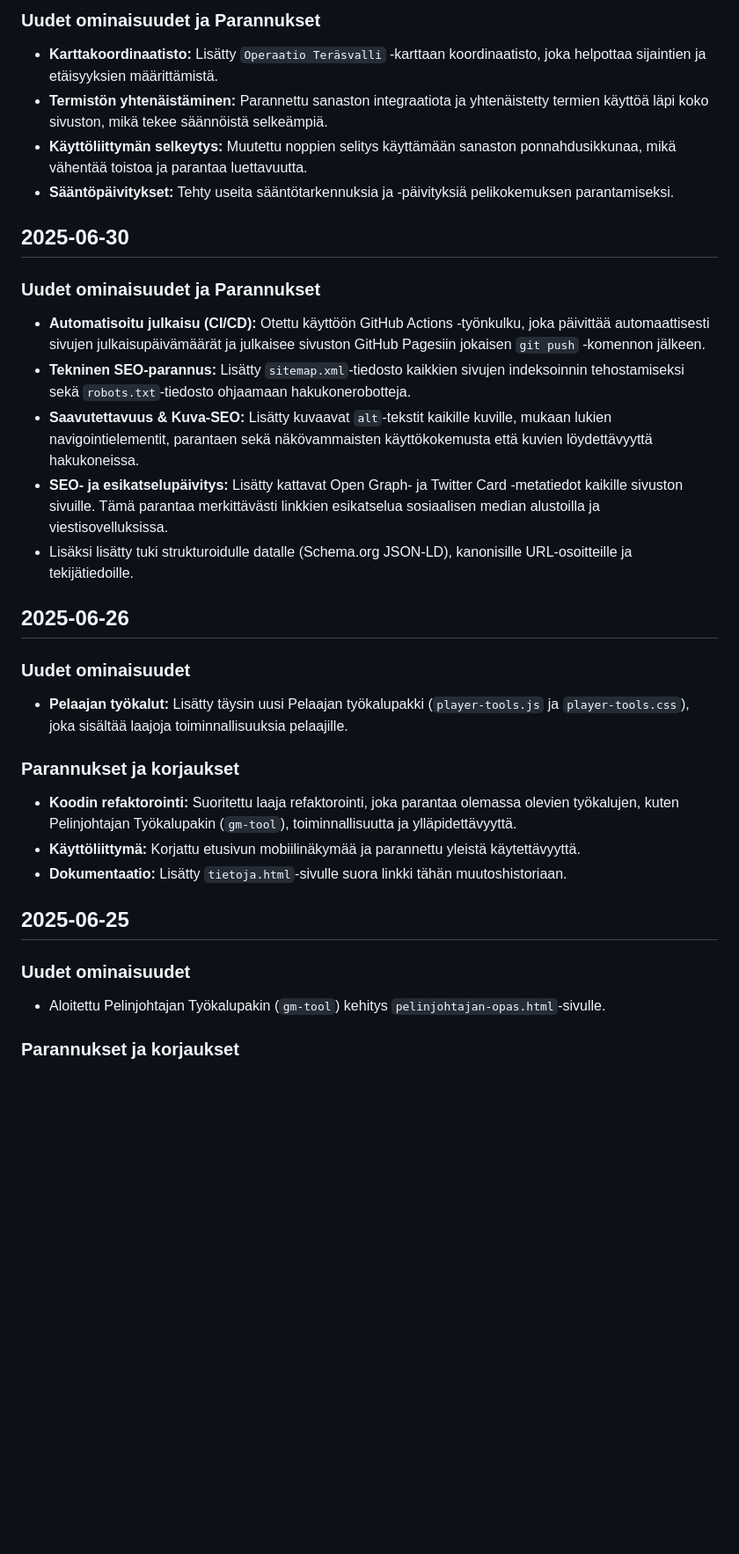
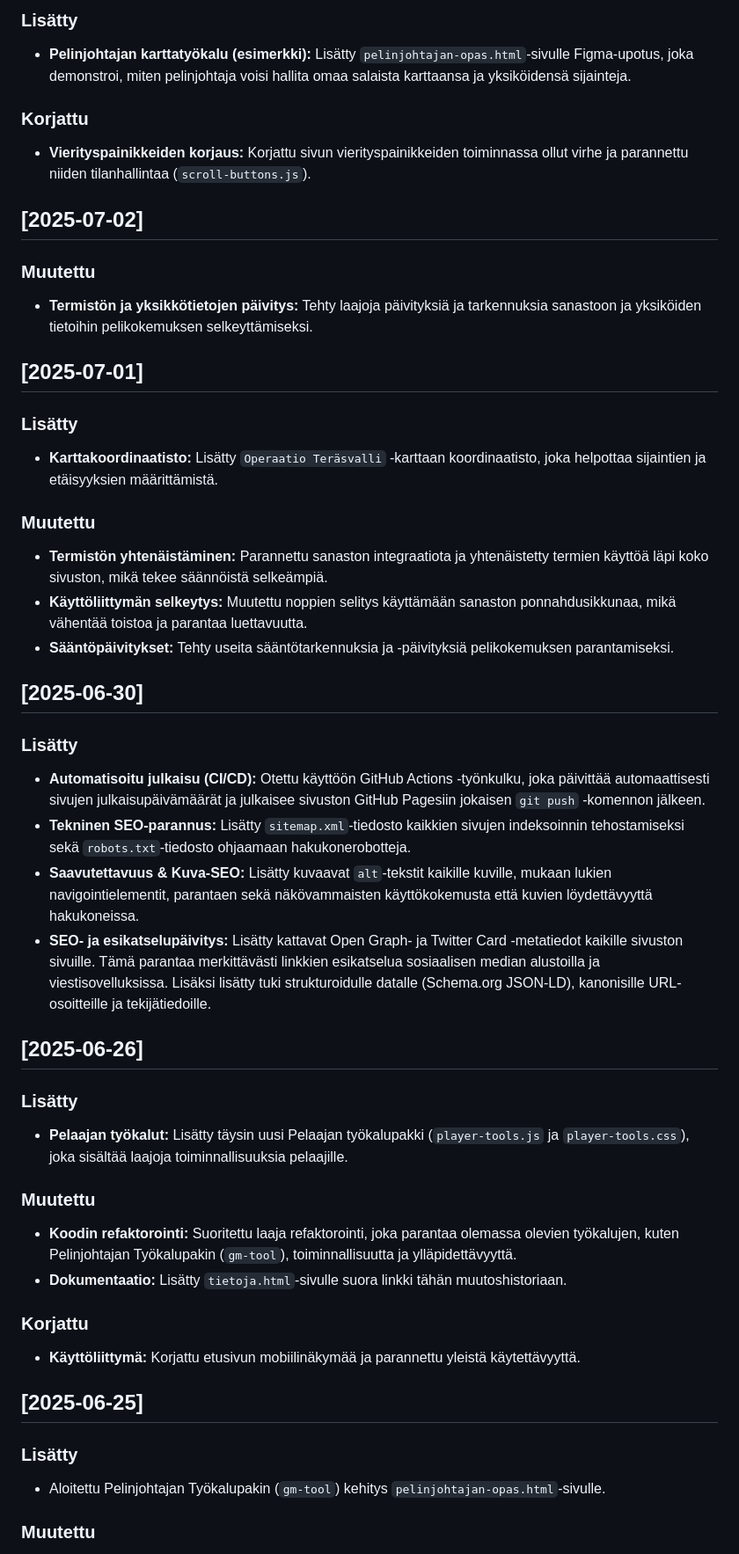
Before and after one commit to AkseliLarikka/taistelukentta, a Markdown page: CHANGELOG.md, the part around one of its changes. Shown at 88% size. Rendered like a GitHub page; blank space fills up the shorter version.

```diff
--- a/CHANGELOG.md
+++ b/CHANGELOG.md
@@ -6,38 +6,59 @@ Tämä dokumentti sisältää kaikki merkittävät muutokset ja päivitykset Tai
 
-### Uudet ominaisuudet ja Parannukset
+### Lisätty
+
+* **Pelinjohtajan karttatyökalu (esimerkki):** Lisätty `pelinjohtajan-opas.html`-sivulle Figma-upotus, joka demonstroi, miten pelinjohtaja voisi hallita omaa salaista karttaansa ja yksiköidensä sijainteja.
+
+### Korjattu
+
+* **Vierityspainikkeiden korjaus:** Korjattu sivun vierityspainikkeiden toiminnassa ollut virhe ja parannettu niiden tilanhallintaa (`scroll-buttons.js`).
+
+## [2025-07-02]
+
+### Muutettu
+
+* **Termistön ja yksikkötietojen päivitys:** Tehty laajoja päivityksiä ja tarkennuksia sanastoon ja yksiköiden tietoihin pelikokemuksen selkeyttämiseksi.
+
+## [2025-07-01]
+
+### Lisätty
 
 * **Karttakoordinaatisto:** Lisätty `Operaatio Teräsvalli` -karttaan koordinaatisto, joka helpottaa sijaintien ja etäisyyksien määrittämistä.
+
+### Muutettu
+
 * **Termistön yhtenäistäminen:** Parannettu sanaston integraatiota ja yhtenäistetty termien käyttöä läpi koko sivuston, mikä tekee säännöistä selkeämpiä.
 * **Käyttöliittymän selkeytys:** Muutettu noppien selitys käyttämään sanaston ponnahdusikkunaa, mikä vähentää toistoa ja parantaa luettavuutta.
 * **Sääntöpäivitykset:** Tehty useita sääntötarkennuksia ja -päivityksiä pelikokemuksen parantamiseksi.
 
-## 2025-06-30
+## [2025-06-30]
 
-### Uudet ominaisuudet ja Parannukset
+### Lisätty
 
 * **Automatisoitu julkaisu (CI/CD):** Otettu käyttöön GitHub Actions -työnkulku, joka päivittää automaattisesti sivujen julkaisupäivämäärät ja julkaisee sivuston GitHub Pagesiin jokaisen `git push` -komennon jälkeen.
 * **Tekninen SEO-parannus:** Lisätty `sitemap.xml`-tiedosto kaikkien sivujen indeksoinnin tehostamiseksi sekä `robots.txt`-tiedosto ohjaamaan hakukonerobotteja.
 * **Saavutettavuus & Kuva-SEO:** Lisätty kuvaavat `alt`-tekstit kaikille kuville, mukaan lukien navigointielementit, parantaen sekä näkövammaisten käyttökokemusta että kuvien löydettävyyttä hakukoneissa.
-* **SEO- ja esikatselupäivitys:** Lisätty kattavat Open Graph- ja Twitter Card -metatiedot kaikille sivuston sivuille. Tämä parantaa merkittävästi linkkien esikatselua sosiaalisen median alustoilla ja viestisovelluksissa.
-* Lisäksi lisätty tuki strukturoidulle datalle (Schema.org JSON-LD), kanonisille URL-osoitteille ja tekijätiedoille.
+* **SEO- ja esikatselupäivitys:** Lisätty kattavat Open Graph- ja Twitter Card -metatiedot kaikille sivuston sivuille. Tämä parantaa merkittävästi linkkien esikatselua sosiaalisen median alustoilla ja viestisovelluksissa. Lisäksi lisätty tuki strukturoidulle datalle (Schema.org JSON-LD), kanonisille URL-osoitteille ja tekijätiedoille.
 
-## 2025-06-26
+## [2025-06-26]
 
-### Uudet ominaisuudet
+### Lisätty
 
 * **Pelaajan työkalut:** Lisätty täysin uusi Pelaajan työkalupakki (`player-tools.js` ja `player-tools.css`), joka sisältää laajoja toiminnallisuuksia pelaajille.
 
-### Parannukset ja korjaukset
+### Muutettu
 
 * **Koodin refaktorointi:** Suoritettu laaja refaktorointi, joka parantaa olemassa olevien työkalujen, kuten Pelinjohtajan Työkalupakin (`gm-tool`), toiminnallisuutta ja ylläpidettävyyttä.
-* **Käyttöliittymä:** Korjattu etusivun mobiilinäkymää ja parannettu yleistä käytettävyyttä.
 * **Dokumentaatio:** Lisätty `tietoja.html`-sivulle suora linkki tähän muutoshistoriaan.
 
-## 2025-06-25
+### Korjattu
 
-### Uudet ominaisuudet
+* **Käyttöliittymä:** Korjattu etusivun mobiilinäkymää ja parannettu yleistä käytettävyyttä.
+
+## [2025-06-25]
+
+### Lisätty
 
 * Aloitettu Pelinjohtajan Työkalupakin (`gm-tool`) kehitys `pelinjohtajan-opas.html`-sivulle.
 
-### Parannukset ja korjaukset
+### Muutettu
 
```
Also changed, not shown: other parts of CHANGELOG.md (+30 -39 lines).
